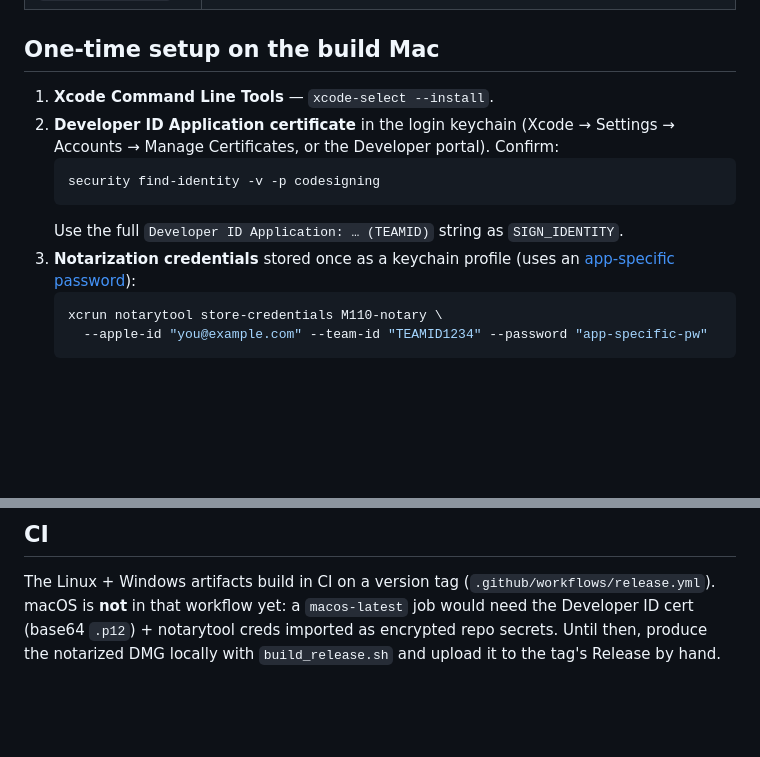
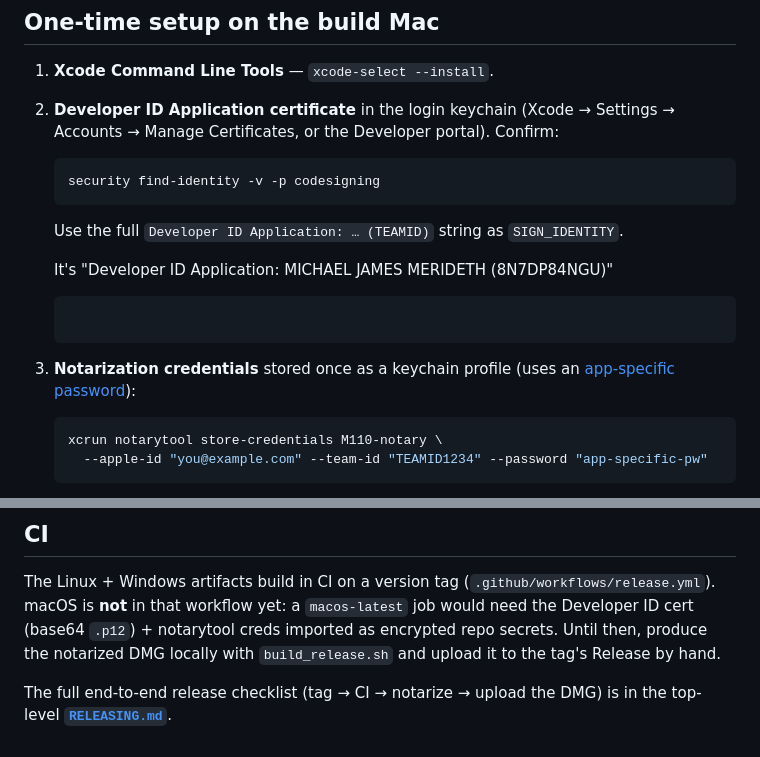
Before and after one commit to mjm1138/m110, a Markdown page: packaging/macos/README.md, 2 parts joined by grey strips. Drawn GitHub-style; blank space fills up the shorter version.

````diff
--- a/packaging/macos/README.md
+++ b/packaging/macos/README.md
@@ -40,7 +40,11 @@ Artifacts land in `dist/` (git-ignored).
    security find-identity -v -p codesigning
    ```
    Use the full `Developer ID Application: … (TEAMID)` string as `SIGN_IDENTITY`.
-3. **Notarization credentials** stored once as a keychain profile (uses an
+
+   It's "Developer ID Application: MICHAEL JAMES MERIDETH (8N7DP84NGU)"
+   ```"Developer ID Application: MICHAEL JAMES MERIDETH (8N7DP84NGU)"
+   ```
+4. **Notarization credentials** stored once as a keychain profile (uses an
    [app-specific password](https://support.apple.com/en-us/102654)):
    ```bash
    xcrun notarytool store-credentials M110-notary \
@@ -76,3 +80,6 @@ The Linux + Windows artifacts build in CI on a version tag
 `macos-latest` job would need the Developer ID cert (base64 `.p12`) + notarytool
 creds imported as encrypted repo secrets. Until then, produce the notarized DMG
 locally with `build_release.sh` and upload it to the tag's Release by hand.
+
+The full end-to-end release checklist (tag → CI → notarize → upload the DMG) is in
+the top-level **[`RELEASING.md`](../../RELEASING.md)**.
````
Also changed, not shown: README.md (+1 -0 lines), RELEASING.md (added, +133 -0 lines).
